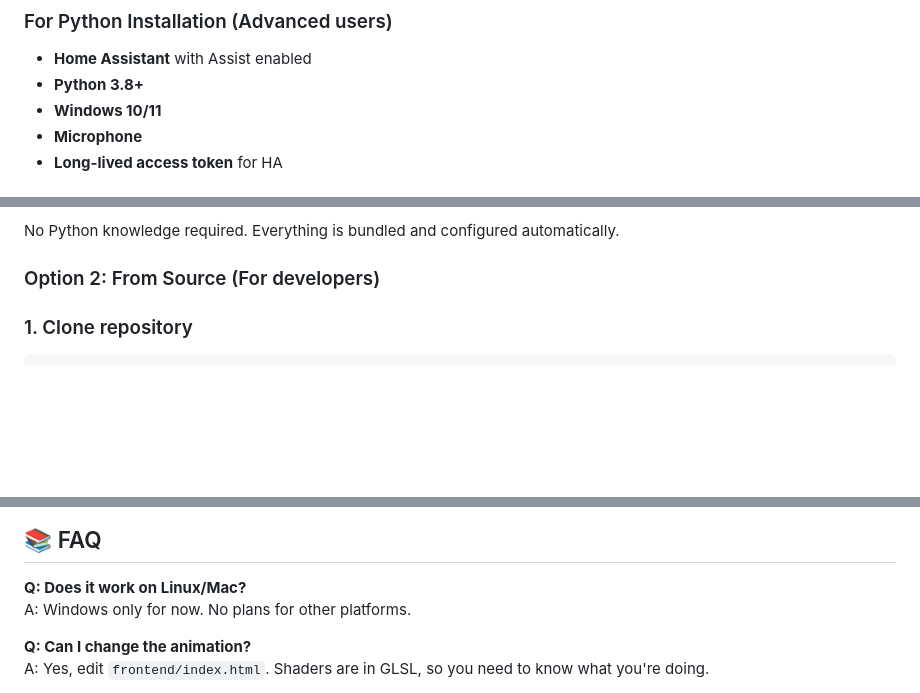
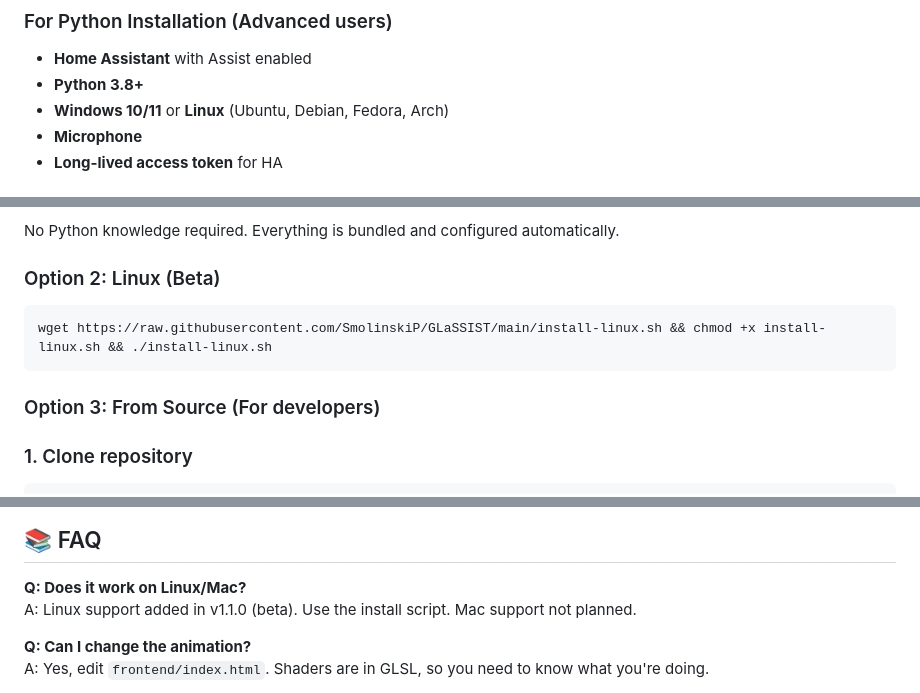
Before and after one commit to SmolinskiP/GLaSSIST, a Markdown page: README.md, 3 parts joined by grey strips. Rendered like a GitHub page; blank space fills up the shorter version.

Commit message:
update README to include Linux installation instructions

````diff
--- a/README.md
+++ b/README.md
@@ -25,7 +25,7 @@ Desktop voice application for Home Assistant with visual animations and VAD (Voi
 ### For Python Installation (Advanced users)
 - **Home Assistant** with Assist enabled
 - **Python 3.8+**
-- **Windows 10/11**
+- **Windows 10/11** or **Linux** (Ubuntu, Debian, Fedora, Arch)
 - **Microphone**
 - **Long-lived access token** for HA
 
@@ -39,7 +39,12 @@ Desktop voice application for Home Assistant with visual animations and VAD (Voi
 
 No Python knowledge required. Everything is bundled and configured automatically.
 
-### Option 2: From Source (For developers)
+### Option 2: Linux (Beta)
+```bash
+wget https://raw.githubusercontent.com/SmolinskiP/GLaSSIST/main/install-linux.sh && chmod +x install-linux.sh && ./install-linux.sh
+```
+
+### Option 3: From Source (For developers)
 
 ### 1. Clone repository
 ```bash
@@ -219,7 +224,7 @@ The app plays sounds from `sound/` directory:
 ## 📚 FAQ
 
 **Q: Does it work on Linux/Mac?**
-A: Windows only for now. No plans for other platforms.
+A: Linux support added in v1.1.0 (beta). Use the install script. Mac support not planned.
 
 **Q: Can I change the animation?**
 A: Yes, edit `frontend/index.html`. Shaders are in GLSL, so you need to know what you're doing.
````
